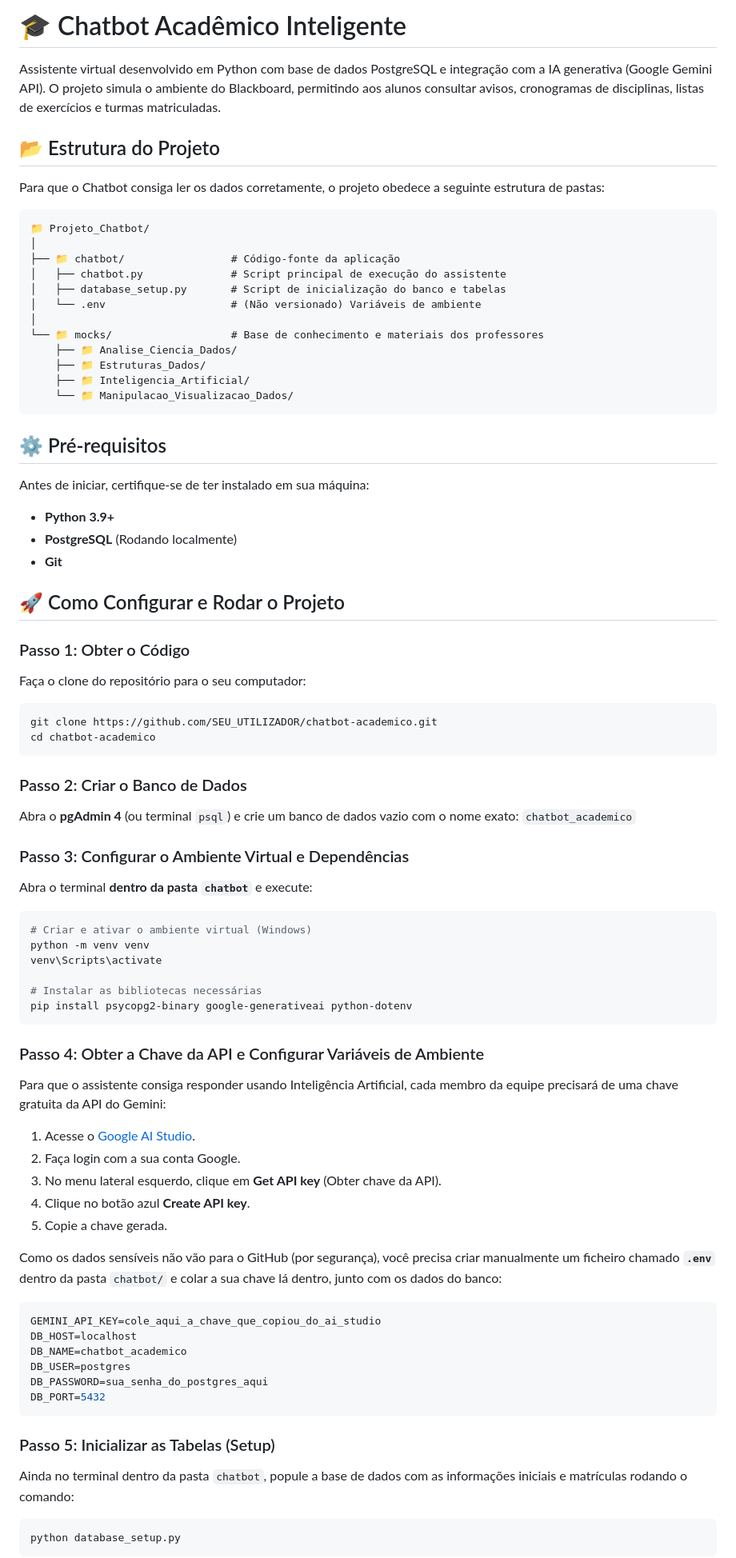
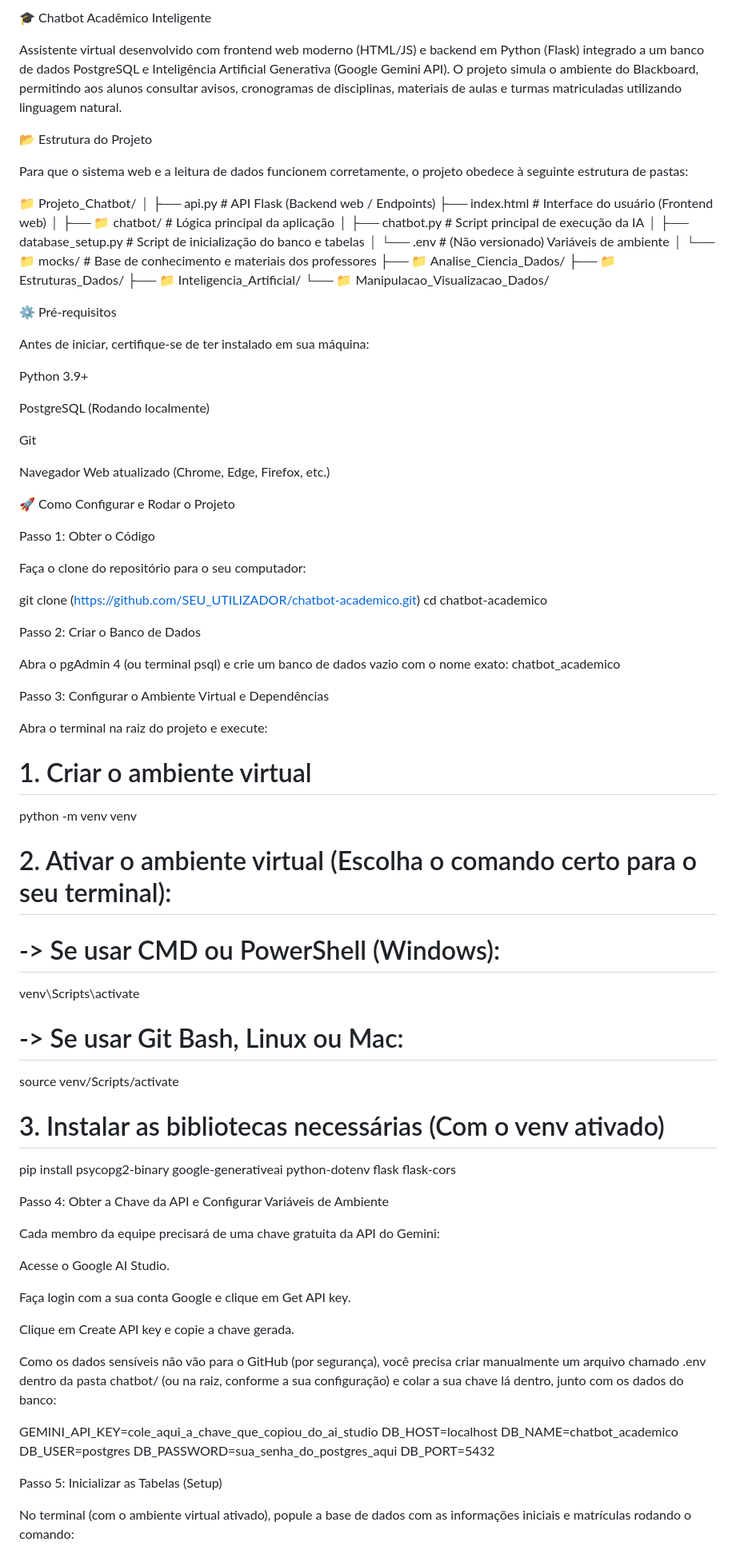
Before and after one commit to ArtIsolini/chatbot-academico, a Markdown page: README.md, the part around one of its changes. Shown at 80% size. GitHub-like rendering.

Commit message:
Atualização do conteúdo do README

````diff
--- a/README.md
+++ b/README.md
@@ -1,16 +1,18 @@
-# 🎓 Chatbot Acadêmico Inteligente
+🎓 Chatbot Acadêmico Inteligente
 
-Assistente virtual desenvolvido em Python com base de dados PostgreSQL e integração com a IA generativa (Google Gemini API). O projeto simula o ambiente do Blackboard, permitindo aos alunos consultar avisos, cronogramas de disciplinas, listas de exercícios e turmas matriculadas.
+Assistente virtual desenvolvido com frontend web moderno (HTML/JS) e backend em Python (Flask) integrado a um banco de dados PostgreSQL e Inteligência Artificial Generativa (Google Gemini API). O projeto simula o ambiente do Blackboard, permitindo aos alunos consultar avisos, cronogramas de disciplinas, materiais de aulas e turmas matriculadas utilizando linguagem natural.
 
-## 📂 Estrutura do Projeto
+📂 Estrutura do Projeto
 
-Para que o Chatbot consiga ler os dados corretamente, o projeto obedece a seguinte estrutura de pastas:
+Para que o sistema web e a leitura de dados funcionem corretamente, o projeto obedece à seguinte estrutura de pastas:
 
-```text
 📁 Projeto_Chatbot/
 │
-├── 📁 chatbot/                 # Código-fonte da aplicação
-│   ├── chatbot.py              # Script principal de execução do assistente
+├── api.py                      # API Flask (Backend web / Endpoints)
+├── index.html                  # Interface do usuário (Frontend web)
+│
+├── 📁 chatbot/                 # Lógica principal da aplicação
+│   ├── chatbot.py              # Script principal de execução da IA
 │   ├── database_setup.py       # Script de inicialização do banco e tabelas
 │   └── .env                    # (Não versionado) Variáveis de ambiente
 │
@@ -19,71 +21,73 @@ Para que o Chatbot consiga ler os dados corretamente, o projeto obedece a seguin
     ├── 📁 Estruturas_Dados/
     ├── 📁 Inteligencia_Artificial/
     └── 📁 Manipulacao_Visualizacao_Dados/
-```
 
-## ⚙️ Pré-requisitos
+
+⚙️ Pré-requisitos
 
 Antes de iniciar, certifique-se de ter instalado em sua máquina:
 
-* **Python 3.9+**
-* **PostgreSQL** (Rodando localmente)
-* **Git**
+Python 3.9+
 
-## 🚀 Como Configurar e Rodar o Projeto
+PostgreSQL (Rodando localmente)
 
-### Passo 1: Obter o Código
+Git
+
+Navegador Web atualizado (Chrome, Edge, Firefox, etc.)
+
+🚀 Como Configurar e Rodar o Projeto
+
+Passo 1: Obter o Código
 
 Faça o clone do repositório para o seu computador:
 
-```bash
-git clone https://github.com/SEU_UTILIZADOR/chatbot-academico.git
+git clone (https://github.com/SEU_UTILIZADOR/chatbot-academico.git)
 cd chatbot-academico
-```
 
-### Passo 2: Criar o Banco de Dados
 
-Abra o **pgAdmin 4** (ou terminal `psql`) e crie um banco de dados vazio com o nome exato:
-`chatbot_academico`
+Passo 2: Criar o Banco de Dados
 
-### Passo 3: Configurar o Ambiente Virtual e Dependências
+Abra o pgAdmin 4 (ou terminal psql) e crie um banco de dados vazio com o nome exato:
+chatbot_academico
 
-Abra o terminal **dentro da pasta `chatbot`** e execute:
+Passo 3: Configurar o Ambiente Virtual e Dependências
 
-```bash
-# Criar e ativar o ambiente virtual (Windows)
+Abra o terminal na raiz do projeto e execute:
+
+# 1. Criar o ambiente virtual
 python -m venv venv
+
+# 2. Ativar o ambiente virtual (Escolha o comando certo para o seu terminal):
+# -> Se usar CMD ou PowerShell (Windows):
 venv\Scripts\activate
+# -> Se usar Git Bash, Linux ou Mac:
+source venv/Scripts/activate
 
-# Instalar as bibliotecas necessárias
-pip install psycopg2-binary google-generativeai python-dotenv
-```
+# 3. Instalar as bibliotecas necessárias (Com o venv ativado)
+pip install psycopg2-binary google-generativeai python-dotenv flask flask-cors
 
-### Passo 4: Obter a Chave da API e Configurar Variáveis de Ambiente
 
-Para que o assistente consiga responder usando Inteligência Artificial, cada membro da equipe precisará de uma chave gratuita da API do Gemini:
+Passo 4: Obter a Chave da API e Configurar Variáveis de Ambiente
 
-1. Acesse o [Google AI Studio](https://aistudio.google.com/).
-2. Faça login com a sua conta Google.
-3. No menu lateral esquerdo, clique em **Get API key** (Obter chave da API).
-4. Clique no botão azul **Create API key**.
-5. Copie a chave gerada.
+Cada membro da equipe precisará de uma chave gratuita da API do Gemini:
 
-Como os dados sensíveis não vão para o GitHub (por segurança), você precisa criar manualmente um ficheiro chamado **`.env`** dentro da pasta `chatbot/` e colar a sua chave lá dentro, junto com os dados do banco:
+Acesse o Google AI Studio.
 
-```env
+Faça login com a sua conta Google e clique em Get API key.
+
+Clique em Create API key e copie a chave gerada.
+
+Como os dados sensíveis não vão para o GitHub (por segurança), você precisa criar manualmente um arquivo chamado .env dentro da pasta chatbot/ (ou na raiz, conforme a sua configuração) e colar a sua chave lá dentro, junto com os dados do banco:
+
 GEMINI_API_KEY=cole_aqui_a_chave_que_copiou_do_ai_studio
 DB_HOST=localhost
 DB_NAME=chatbot_academico
 DB_USER=postgres
 DB_PASSWORD=sua_senha_do_postgres_aqui
 DB_PORT=5432
-```
 
-### Passo 5: Inicializar as Tabelas (Setup)
 
-Ainda no terminal dentro da pasta `chatbot`, popule a base de dados com as informações iniciais e matrículas rodando o comando:
+Passo 5: Inicializar as Tabelas (Setup)
 
-```bash
-python database_setup.py
-```
+No terminal (com o ambiente virtual ativado), popule a base de dados com as informações iniciais e matrículas rodando o comando:
 
````
Also changed, not shown: other parts of README.md (+26 -11 lines).
